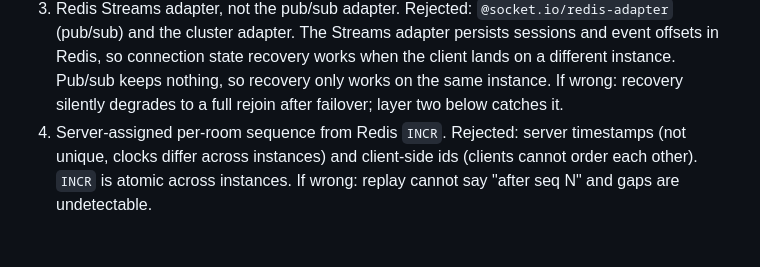
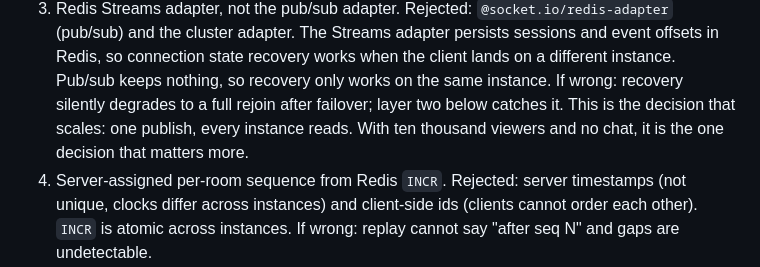
Before and after one commit to moazessam376-dev/socketio-rooms, a Markdown page: docs/design.md, the part around the change. Rendered like a GitHub page; blank space fills up the shorter version.

Commit message:
Design: decision 3 is the one that scales (from the first transfer session)

```diff
--- a/docs/design.md
+++ b/docs/design.md
@@ -25,6 +25,8 @@ Each decision: chosen / rejected / why here / what breaks if wrong.
    recovery works when the client lands on a different instance. Pub/sub keeps
    nothing, so recovery only works on the same instance. If wrong: recovery
    silently degrades to a full rejoin after failover; layer two below catches it.
+   This is the decision that scales: one publish, every instance reads. With
+   ten thousand viewers and no chat, it is the one decision that matters more.
 4. Server-assigned per-room sequence from Redis `INCR`. Rejected: server
    timestamps (not unique, clocks differ across instances) and client-side ids
    (clients cannot order each other). `INCR` is atomic across instances.
```
